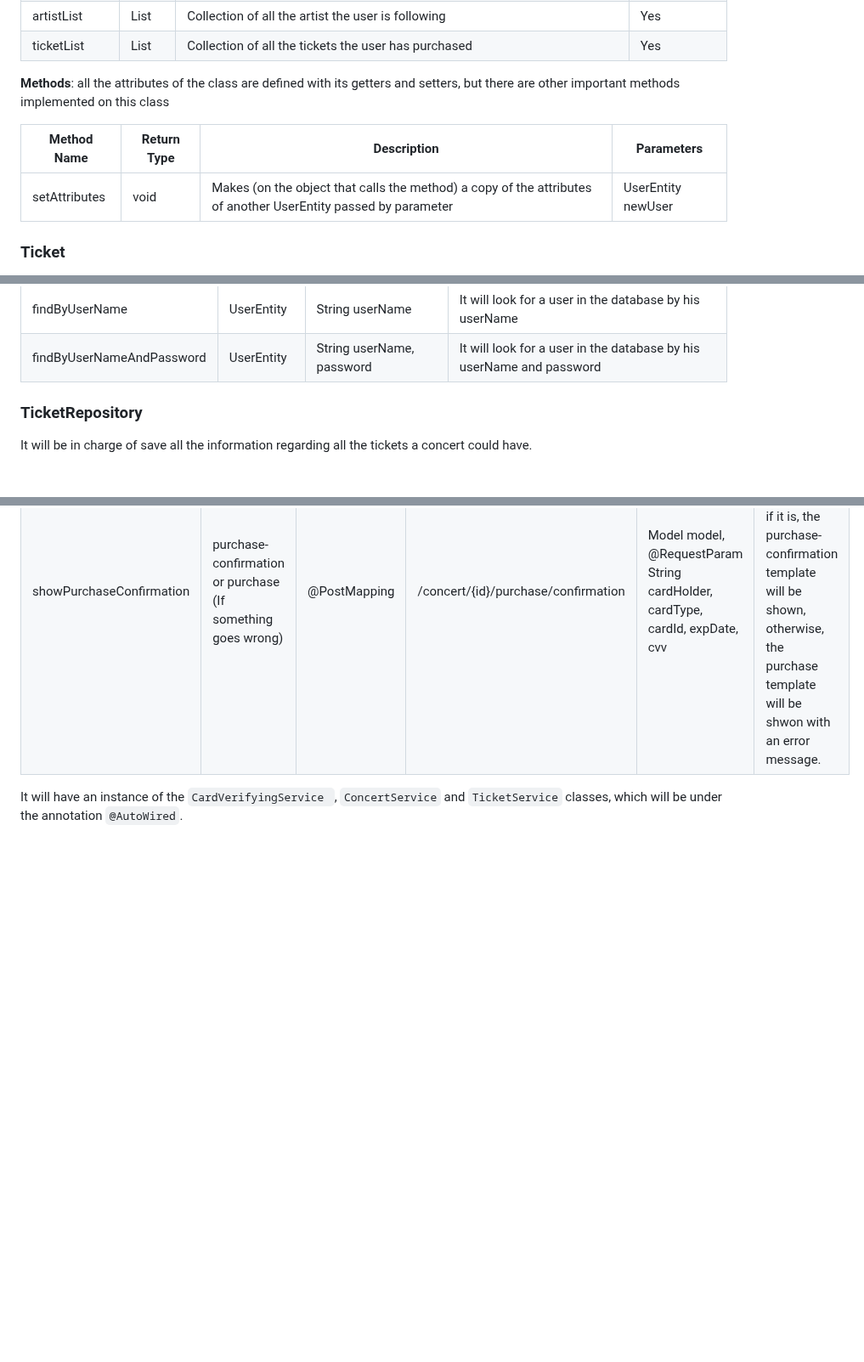
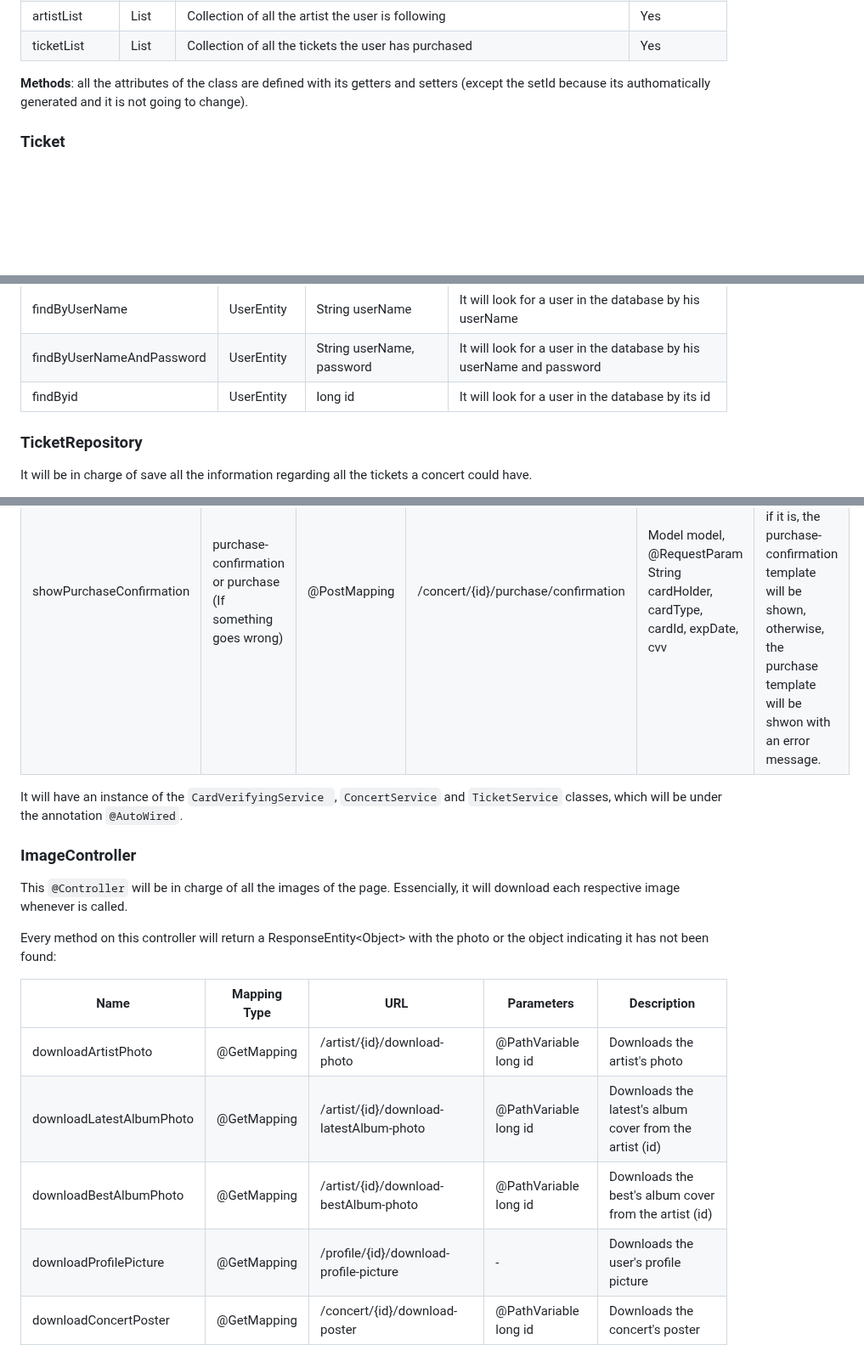
Before and after one commit to SSDD-2025/Grupo-16, a Markdown page: doc.md, 3 parts joined by grey strips. Shown at 85% size. Rendered like a GitHub page; blank space fills up the shorter version.

Commit message:
ImageCtrl documentation (error uploading earlier)

```diff
--- a/doc.md
+++ b/doc.md
@@ -848,23 +848,7 @@ Furthermore, the class consist of 3 constructors and a series of attributes that
   </tbody>
 </table>
 
-__Methods__: all the attributes of the class are defined with its getters and setters, but there are other important methods implemented on this class
-<table>
-  <thead>
-    <th>Method Name</th>
-    <th>Return Type</th>
-    <th>Description</th>
-    <th>Parameters</th>
-  </thead>
-  <tbody>
-    <tr>
-      <td>setAttributes</td>
-      <td>void</td>
-      <td>Makes (on the object that calls the method) a copy of the attributes of another UserEntity passed by parameter</td>
-      <td>UserEntity newUser</td>
-    </tr>
-  </tbody>
-</table>
+__Methods__: all the attributes of the class are defined with its getters and setters (except the setId because its authomatically generated and it is not going to change).
 
 ### Ticket
 This class will contain all the relevant information regarding the tickets for the different concerts. As a consequence of being an entity in a relational model, it has relation with the following entities:
@@ -1275,6 +1256,12 @@ It will be in charge of save all the information regarding all the users the app
       <td>String userName, password</td>
       <td>It will look for a user in the database by his userName and password</td>
     </tr>
+    <tr>
+      <td>findByid</td>
+      <td>UserEntity</td>
+      <td>long id</td>
+      <td>It will look for a user in the database by its id</td>
+    </tr>
   </tbody>
 </table>
 
@@ -1443,3 +1430,54 @@ This `@Controller` will be in charge of managing everything related to the ticke
 </table>
 
 It will have an instance of the `CardVerifyingService `, `ConcertService` and `TicketService` classes, which will be under the annotation `@AutoWired`.
+
+### ImageController
+This `@Controller` will be in charge of all the images of the page. Essencially, it will download each respective image whenever is called.
+
+Every method on this controller will return a ResponseEntity&lt;Object&gt; with the photo or the object indicating it has not been found:
+<table>
+  <thead>
+    <th>Name</th>
+    <th>Mapping Type</th>
+    <th>URL</th>
+    <th>Parameters</th>
+    <th>Description</th>
+  </thead>
+  <tbody>
+    <tr>
+      <td>downloadArtistPhoto</td>
+      <td>@GetMapping</td>
+      <td>/artist/{id}/download-photo</td>
+      <td>@PathVariable long id</td>
+      <td>Downloads the artist's photo</td>
+    </tr>
+    <tr>
+      <td>downloadLatestAlbumPhoto</td>
+      <td>@GetMapping</td>
+      <td>/artist/{id}/download-latestAlbum-photo</td>
+      <td>@PathVariable long id</td>
+      <td>Downloads the latest's album cover from the artist (id)</td>
+    </tr>
+    <tr>
+      <td>downloadBestAlbumPhoto</td>
+      <td>@GetMapping</td>
+      <td>/artist/{id}/download-bestAlbum-photo</td>
+      <td>@PathVariable long id</td>
+      <td>Downloads the best's album cover from the artist (id)</td>
+    </tr>
+    <tr>
+      <td>downloadProfilePicture</td>
+      <td>@GetMapping</td>
+      <td>/profile/{id}/download-profile-picture</td>
+      <td>-</td>
+      <td>Downloads the user's profile picture</td>
+    </tr>
+    <tr>
+      <td>downloadConcertPoster</td>
+      <td>@GetMapping</td>
+      <td>/concert/{id}/download-poster</td>
+      <td>@PathVariable long id</td>
+      <td>Downloads the concert's poster</td>
+    </tr>
+  </tbody>
+</table>
```
Also changed, not shown: other parts of doc.md (+3 -6 lines).
